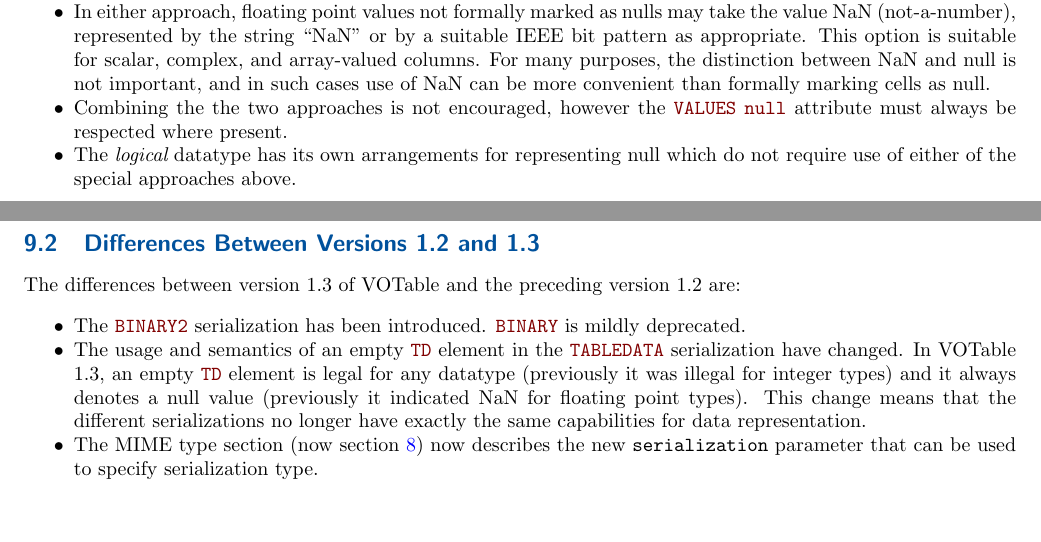
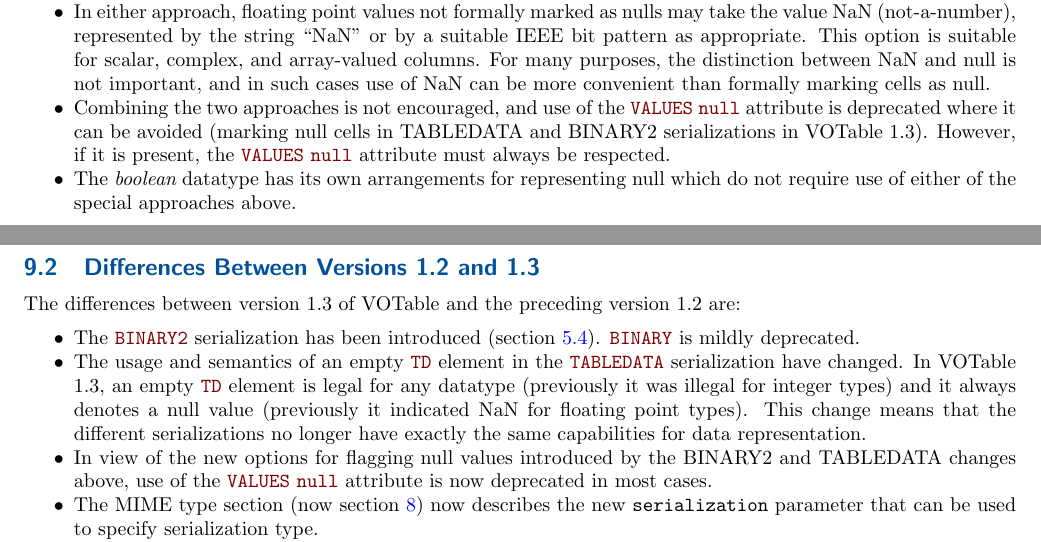
Before and after one commit to ivoa-std/VOTable, a LaTeX document (votable.tex): two parts of pages 18 and 26 of 32, joined at a grey line, cut so that both start at the same text, the shorter picture padded with empty space. Compiled offline with pdfLaTeX.

Commit message:
votable: deprecate VALUES/null for flagging null values where avoidable

```diff
--- a/votable.tex
+++ b/votable.tex
@@ -1697,10 +1697,13 @@ Some other subtleties concerning null values should also be mentioned:
       For many purposes, the distinction between NaN and null is not
       important, and in such cases use of NaN can be more convenient
       than formally marking cells as null.
-\item Combining the the two approaches is not encouraged, however
-      the \elem{VALUES} \attr{null} attribute must always be respected
-      where present.
-\item The {\em logical} datatype has its own arrangements for representing
+\item Combining the two approaches is not encouraged,
+      and use of the \elem{VALUES} \attr{null} attribute is deprecated
+      where it can be avoided (marking null cells in TABLEDATA and BINARY2
+      serializations in VOTable 1.3).
+      However, if it is present, the \elem{VALUES} \attr{null} attribute
+      must always be respected.
+\item The {\em boolean} datatype has its own arrangements for representing
       null which do not require use of either of the special approaches above.
 \end{itemize}
 
@@ -2187,7 +2190,8 @@ version 1.2 are:
 \ifhtx\Beg{tabular}{\bg{LavenderBlush} CELLPADDING=4}{||p||}
 \fi
 \begin{itemize}
-\item The \elem{BINARY2} serialization has been introduced.
+\item The \elem{BINARY2} serialization has been introduced
+      (\Aref{sec:BIN2}{section 5.4}).
       \elem{BINARY} is mildly deprecated.
 \item The usage and semantics of an empty \elem{TD} element in the
       \elem{TABLEDATA} serialization have changed.
@@ -2197,6 +2201,9 @@ version 1.2 are:
       (previously it indicated NaN for floating point types).
       This change means that the different serializations no longer have
       exactly the same capabilities for data representation.
+\item In view of the new options for flagging null values introduced by the
+      BINARY2 and TABLEDATA changes above, use of the
+      \elem{VALUES} \attr{null} attribute is now deprecated in most cases.
 \item The MIME type section (now \Aref{sec:mime}{section 8}) now describes
       the new {\tt serialization} parameter that can be used to specify
       serialization type.
```
